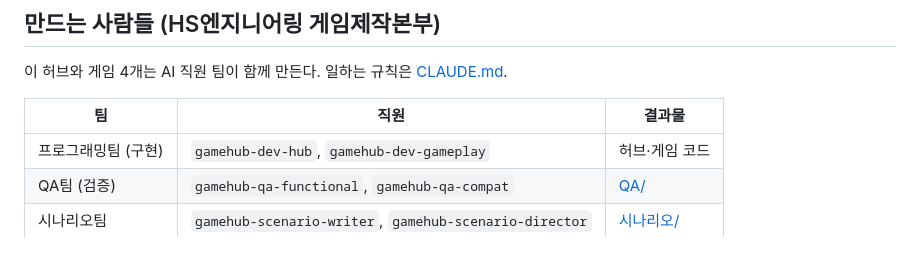
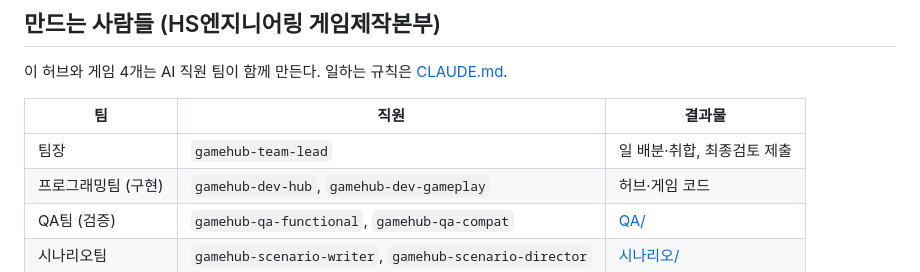
Before and after one commit to chs034792-prog/Game-Hub, a Markdown page: README.md, the part around the change. Rendered like a GitHub page.

Commit message:
게임제작본부 팀장(gamehub-team-lead) 채용
CEO 지시를 받아 4개 팀 8명에게 일을 나누고 QA 통과를 확인해 최종검토에 제출한다.
매뉴얼과 README 의 조직 표에 팀장 줄을 넣는다.

Co-Authored-By: Claude Opus 5.5 <noreply@anthropic.com>

```diff
--- a/README.md
+++ b/README.md
@@ -92,6 +92,7 @@ python -m http.server
 
 | 팀 | 직원 | 결과물 |
 |---|---|---|
+| 팀장 | `gamehub-team-lead` | 일 배분·취합, 최종검토 제출 |
 | 프로그래밍팀 (구현) | `gamehub-dev-hub`, `gamehub-dev-gameplay` | 허브·게임 코드 |
 | QA팀 (검증) | `gamehub-qa-functional`, `gamehub-qa-compat` | [QA/](QA/README.md) |
 | 시나리오팀 | `gamehub-scenario-writer`, `gamehub-scenario-director` | [시나리오/](시나리오/README.md) |
```
Also changed, not shown: .claude/agents/gamehub-team-lead.md (added, +52 -0 lines), CLAUDE.md (+3 -2 lines).
